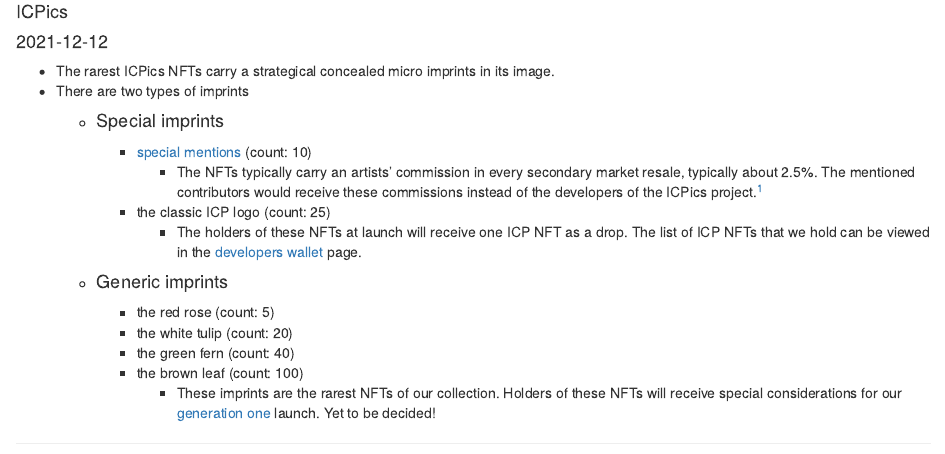
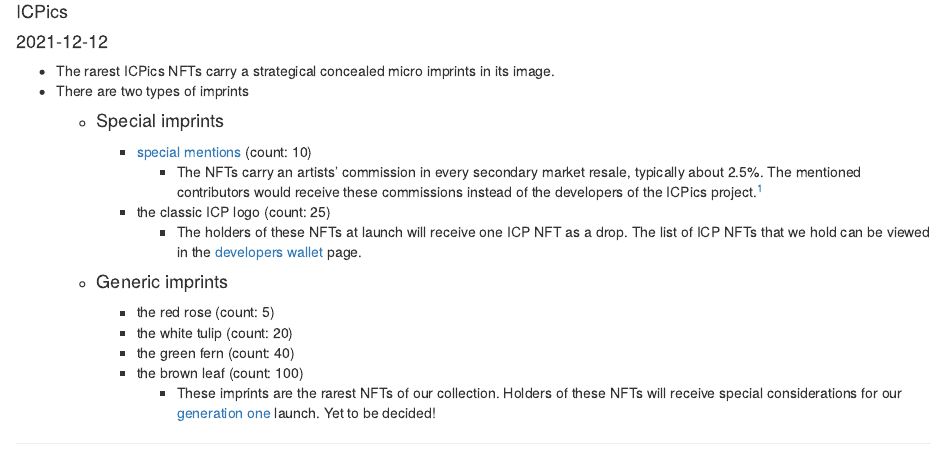
Before and after one commit to ICPics/website, an R Markdown document (content/post/2021-12-12/index.Rmd): the page in a window 1100 px wide, from 70 px down. Rendered offline with R 4.5, knitr and Pandoc, with nearby package versions.

Commit message:
Update index.Rmd

```diff
--- a/content/post/2021-12-12/index.Rmd
+++ b/content/post/2021-12-12/index.Rmd
@@ -11,7 +11,7 @@ title: Micro Imprints embedded in your NFT
 - There are two types of imprints
   - #### Special imprints
     - [special mentions](/post/2021-12-09/) (count: 10)
-      - The NFTs typically carry an artists' commission in every secondary market resale, typically about 2.5%. The mentioned contributors would receive these commissions instead of the developers of the ICPics project.[^1]
+      - The NFTs carry an artists' commission in every secondary market resale, typically about 2.5%. The mentioned contributors would receive these commissions instead of the developers of the ICPics project.[^1]
     - the classic ICP logo (count: 25)
       - The holders of these NFTs at launch will receive one ICP NFT as a drop. The list of ICP NFTs that we hold can be viewed in the [developers wallet](/post/2021-12-08/) page.
   - #### Generic imprints
```
